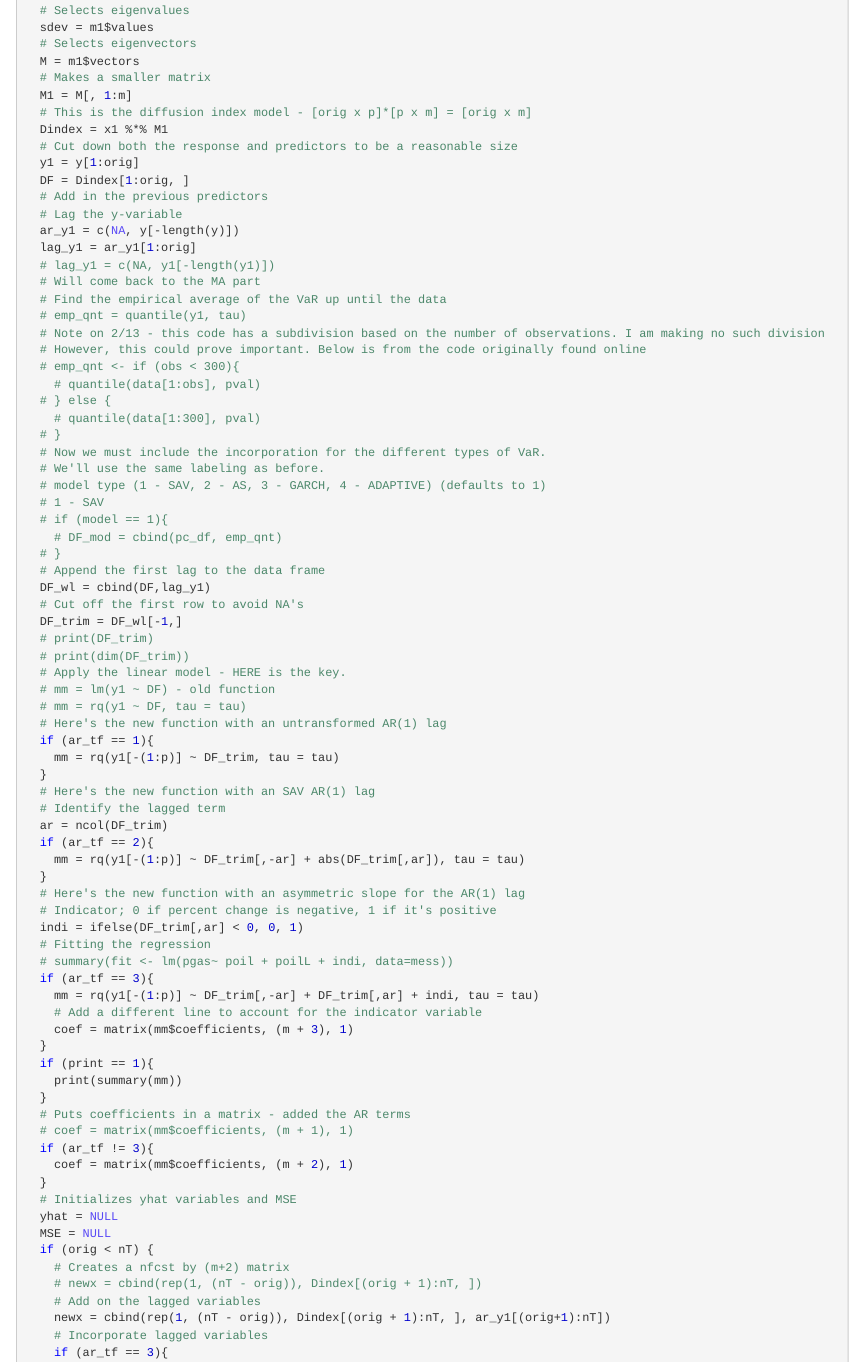
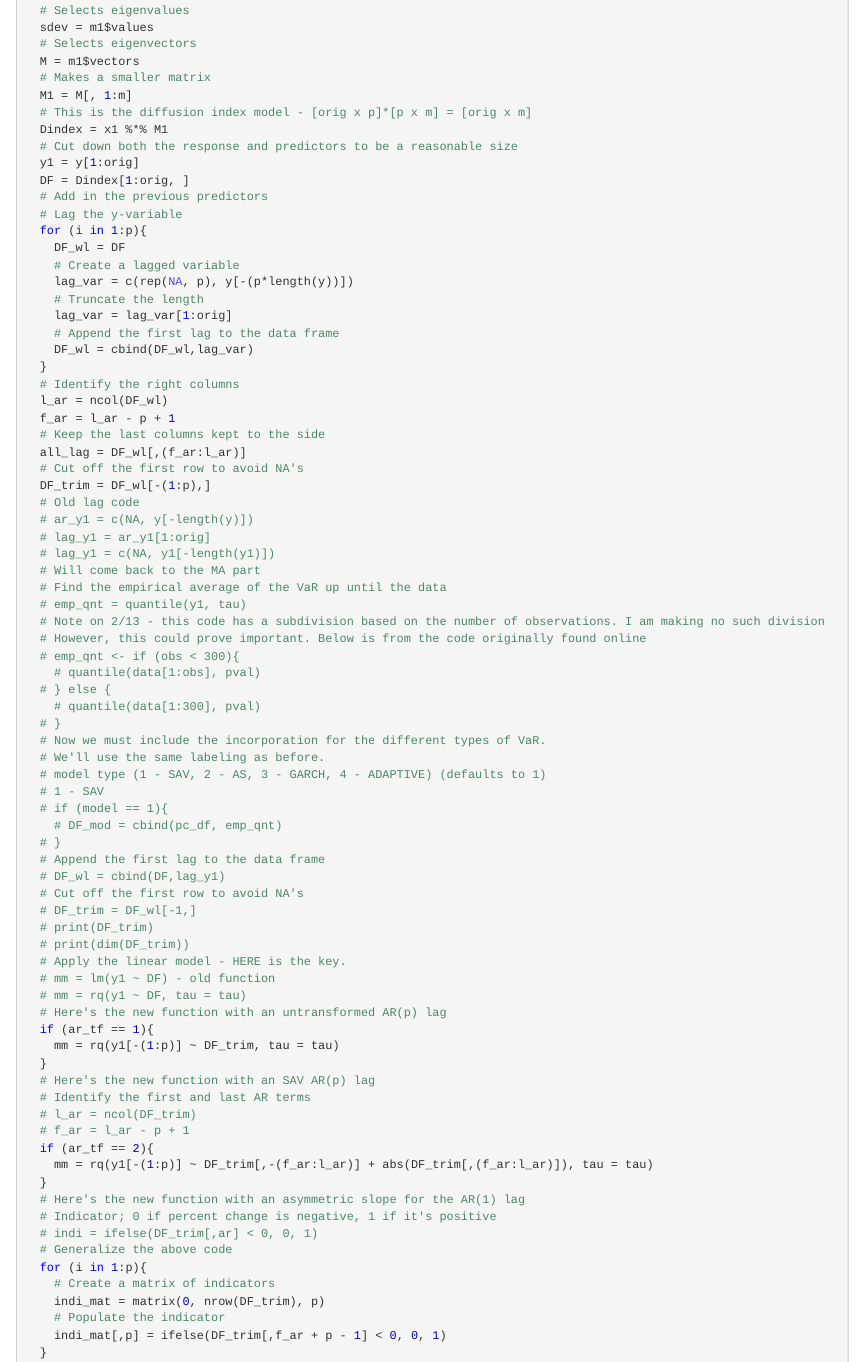
Before and after one commit to stevenmoen/CAViaR_MS_thesis, an R Markdown document (CAViaR_MS_thesis_paper.Rmd): the page in a window 1100 px wide, from 920 px down. The pictures show the output file CAViaR_MS_thesis_paper.nb.html that the author committed with the source, opened offline.

Commit message:
added on more lags, still trying to get the model to run properly

```diff
--- a/CAViaR_MS_thesis_paper.Rmd
+++ b/CAViaR_MS_thesis_paper.Rmd
@@ -742,8 +742,25 @@ mod_di_wl = function (y, x, orig, m, tau, ar_tf = 1, p = 1, print = 0, model = 1
   DF = Dindex[1:orig, ]
   # Add in the previous predictors
   # Lag the y-variable
-  ar_y1 = c(NA, y[-length(y)])
-  lag_y1 = ar_y1[1:orig]
+  for (i in 1:p){
+    DF_wl = DF
+    # Create a lagged variable
+    lag_var = c(rep(NA, p), y[-(p*length(y))])
+    # Truncate the length
+    lag_var = lag_var[1:orig]
+    # Append the first lag to the data frame
+    DF_wl = cbind(DF_wl,lag_var)
+  }
+  # Identify the right columns
+  l_ar = ncol(DF_wl)
+  f_ar = l_ar - p + 1
+  # Keep the last columns kept to the side
+  all_lag = DF_wl[,(f_ar:l_ar)]
+  # Cut off the first row to avoid NA's
+  DF_trim = DF_wl[-(1:p),]
+  # Old lag code
+  # ar_y1 = c(NA, y[-length(y)])
+  # lag_y1 = ar_y1[1:orig]
   # lag_y1 = c(NA, y1[-length(y1)])
   # Will come back to the MA part
   # Find the empirical average of the VaR up until the data
@@ -763,33 +780,42 @@ mod_di_wl = function (y, x, orig, m, tau, ar_tf = 1, p = 1, print = 0, model = 1
     # DF_mod = cbind(pc_df, emp_qnt)
   # }
   # Append the first lag to the data frame
-  DF_wl = cbind(DF,lag_y1)
+  # DF_wl = cbind(DF,lag_y1)
   # Cut off the first row to avoid NA's
-  DF_trim = DF_wl[-1,]
+  # DF_trim = DF_wl[-1,]
   # print(DF_trim)
   # print(dim(DF_trim))
   # Apply the linear model - HERE is the key.
   # mm = lm(y1 ~ DF) - old function
   # mm = rq(y1 ~ DF, tau = tau)
-  # Here's the new function with an untransformed AR(1) lag
+  # Here's the new function with an untransformed AR(p) lag
   if (ar_tf == 1){
     mm = rq(y1[-(1:p)] ~ DF_trim, tau = tau)
   }
-  # Here's the new function with an SAV AR(1) lag
-  # Identify the lagged term
-  ar = ncol(DF_trim)
+  # Here's the new function with an SAV AR(p) lag
+  # Identify the first and last AR terms
+  # l_ar = ncol(DF_trim)
+  # f_ar = l_ar - p + 1
   if (ar_tf == 2){
-    mm = rq(y1[-(1:p)] ~ DF_trim[,-ar] + abs(DF_trim[,ar]), tau = tau)
+    mm = rq(y1[-(1:p)] ~ DF_trim[,-(f_ar:l_ar)] + abs(DF_trim[,(f_ar:l_ar)]), tau = tau)
   }
   # Here's the new function with an asymmetric slope for the AR(1) lag
   # Indicator; 0 if percent change is negative, 1 if it's positive
-  indi = ifelse(DF_trim[,ar] < 0, 0, 1)
+  # indi = ifelse(DF_trim[,ar] < 0, 0, 1)
+  # Generalize the above code
+  for (i in 1:p){
+    # Create a matrix of indicators
+    indi_mat = matrix(0, nrow(DF_trim), p)
+    # Populate the indicator
+    indi_mat[,p] = ifelse(DF_trim[,f_ar + p - 1] < 0, 0, 1)
+  }
   # Fitting the regression
   # summary(fit <- lm(pgas~ poil + poilL + indi, data=mess))
   if (ar_tf == 3){
-    mm = rq(y1[-(1:p)] ~ DF_trim[,-ar] + DF_trim[,ar] + indi, tau = tau)
+    mm = rq(y1[-(1:p)] ~ DF_trim[,-(f_ar:l_ar)] + DF_trim[,(f_ar:l_ar)] + indi_mat, tau = tau)
     # Add a different line to account for the indicator variable
-    coef = matrix(mm$coefficients, (m + 3), 1)
+    # intercept + m + 2*nlag to account for the number of indicator variables
+    coef = matrix(mm$coefficients, (1 + m + 2*p), 1)
   }
   if (print == 1){
     print(summary(mm))
@@ -797,7 +823,7 @@ mod_di_wl = function (y, x, orig, m, tau, ar_tf = 1, p = 1, print = 0, model = 1
   # Puts coefficients in a matrix - added the AR terms
   # coef = matrix(mm$coefficients, (m + 1), 1)
   if (ar_tf != 3){
-    coef = matrix(mm$coefficients, (m + 2), 1)
+    coef = matrix(mm$coefficients, (1 + m + p), 1)
   }
   # Initializes yhat variables and MSE
   yhat = NULL
@@ -806,4 +832,3 @@ mod_di_wl = function (y, x, orig, m, tau, ar_tf = 1, p = 1, print = 0, model = 1
     # Creates a nfcst by (m+2) matrix
     # newx = cbind(rep(1, (nT - orig)), Dindex[(orig + 1):nT, ])
     # Add on the lagged variables
-    newx = cbind(rep(1, (nT - orig)), Dindex[(orig + 1):nT, ], ar_y1[(orig+1):nT])
```
Also changed, not shown: CAViaR_MS_thesis_paper.nb.html, CAViaR_MS_thesis_paper.Rmd (9 more changed lines).
